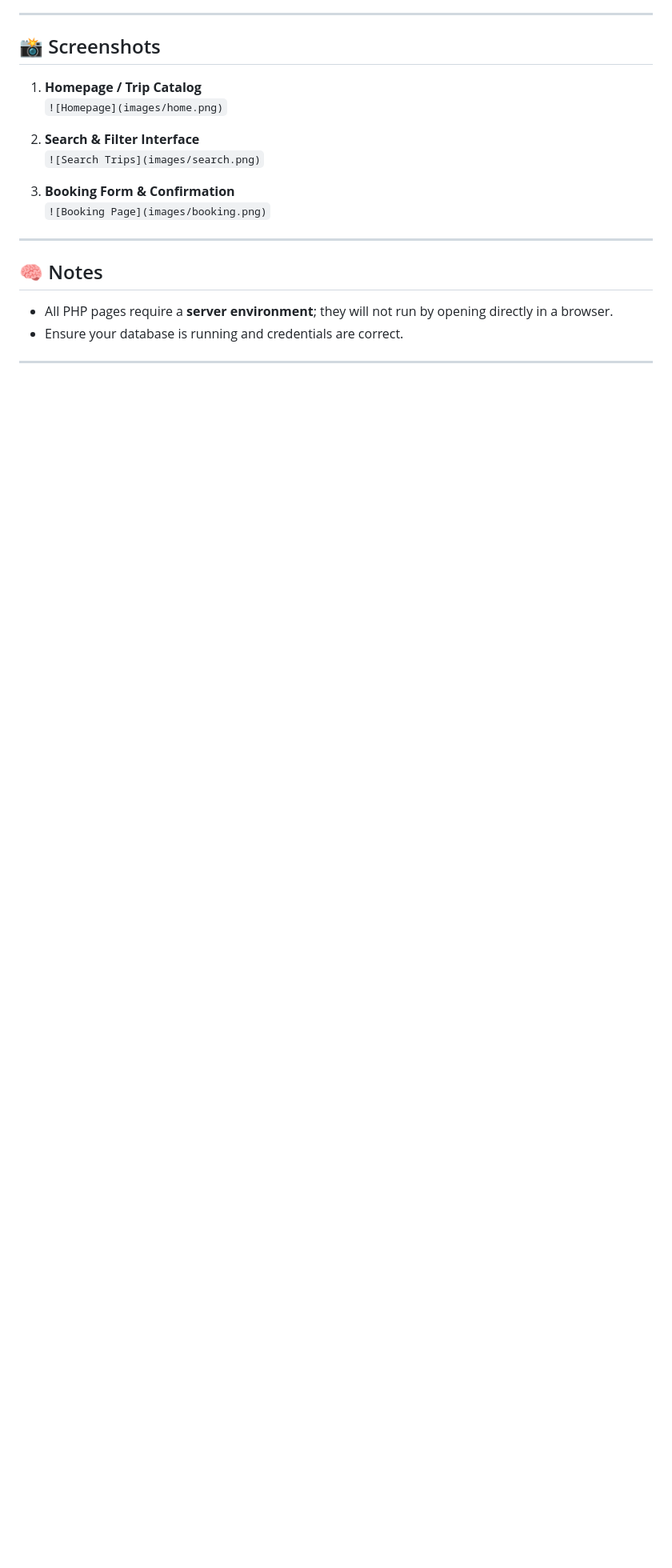
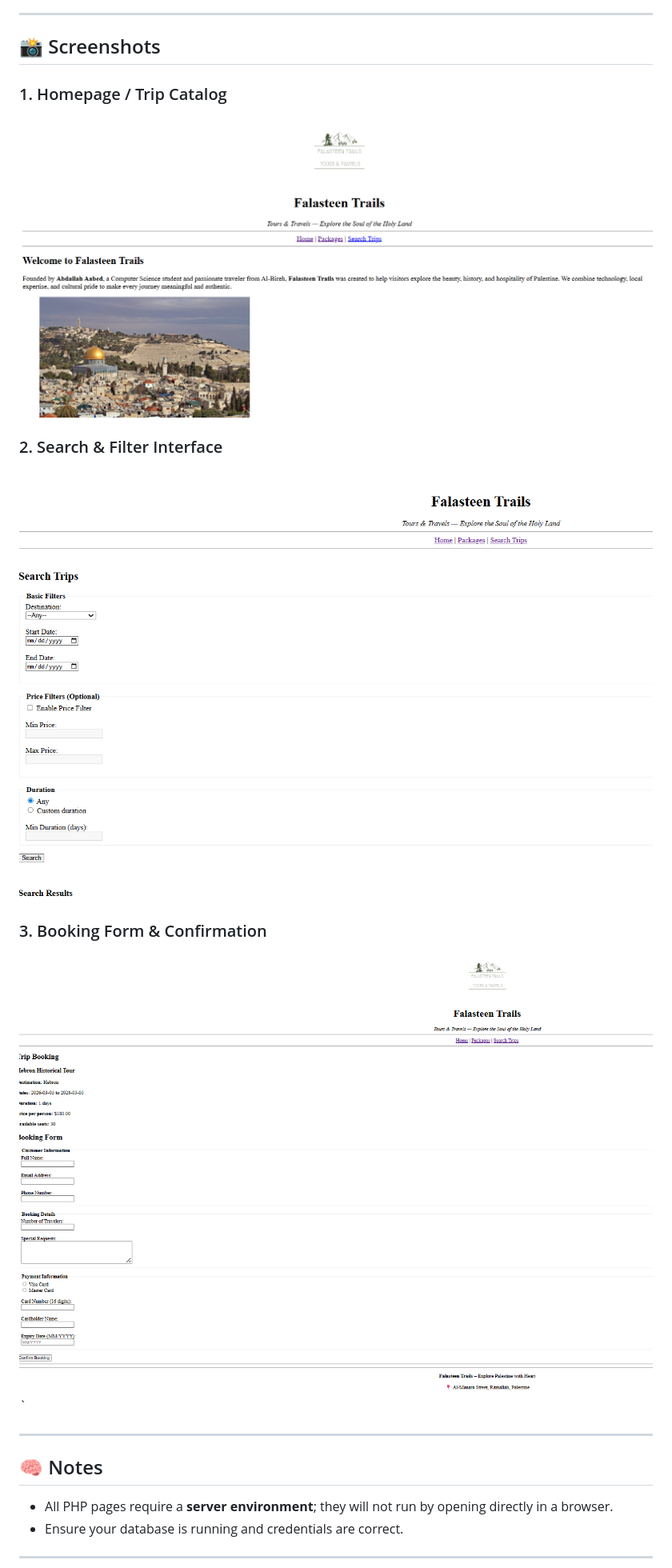
Before and after one commit to abdallahabed/COMP334-WebAssignments, a Markdown page: ass2/README.md, the part around one of its changes. Shown at 80% size. GitHub-like rendering; blank space fills up the shorter version.

Commit message:
Enhance README with database setup and screenshots
Added database setup instructions and organized screenshots.

```diff
--- a/ass2/README.md
+++ b/ass2/README.md
@@ -75,14 +86,15 @@ ass2/
 ---
 
 ## 📸 Screenshots
-1. **Homepage / Trip Catalog**
-`![Homepage](images/home.png)`
 
-2. **Search & Filter Interface**
-`![Search Trips](images/search.png)`
+### 1. Homepage / Trip Catalog
+![Homepage](images/home.png)
 
-3. **Booking Form & Confirmation**
-`![Booking Page](images/booking.png)`
+### 2. Search & Filter Interface
+![Search Trips](images/search.png)
+
+### 3. Booking Form & Confirmation
+![Booking Page](images/booking.png)`
 
 ---
 
```
Also changed, not shown: other parts of ass2/README.md (+11 -0 lines).
